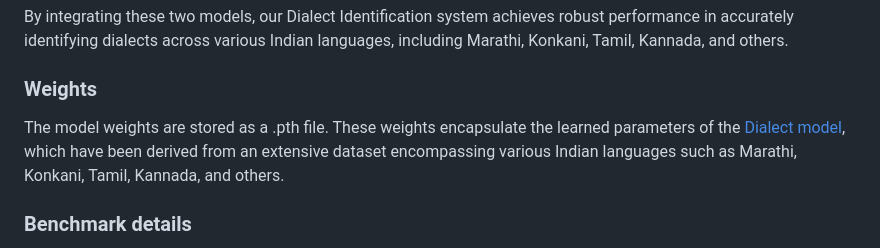
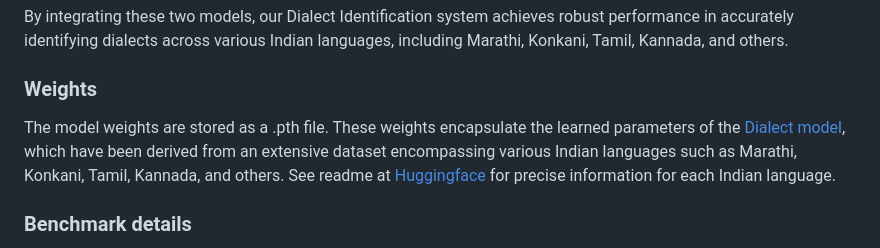
Before and after one commit to NLTM-NITG/DID, a Markdown page: README.md, the part around the change. GitHub-like rendering.

```diff
--- a/README.md
+++ b/README.md
@@ -40,7 +40,7 @@ By integrating these two models, our Dialect Identification system achieves robu
 
 ### Weights
 
-The model weights are stored as a .pth file. These weights encapsulate the learned parameters of the [Dialect model](https://github.com/NLTM-NITG/Dialect-Identification/blob/main/Model_Marathi.pth), which have been derived from an extensive dataset encompassing various Indian languages such as Marathi, Konkani, Tamil, Kannada, and others.
+The model weights are stored as a .pth file. These weights encapsulate the learned parameters of the [Dialect model](https://github.com/NLTM-NITG/Dialect-Identification/blob/main/Model_Marathi.pth), which have been derived from an extensive dataset encompassing various Indian languages such as Marathi, Konkani, Tamil, Kannada, and others. See readme at [Huggingface](https://huggingface.co/NLTM-NITG/Dialect_Identification_Indian_Languages_Marathi/blob/main/Dialect_Identification_Indian_Languages_Marathi.pth) for precise information for each Indian language.
 
 ### Benchmark details
 
```
